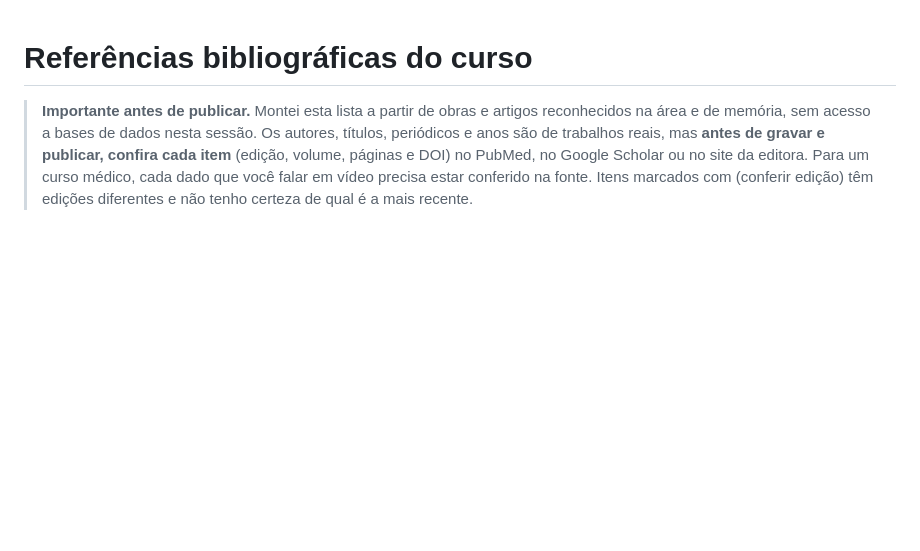
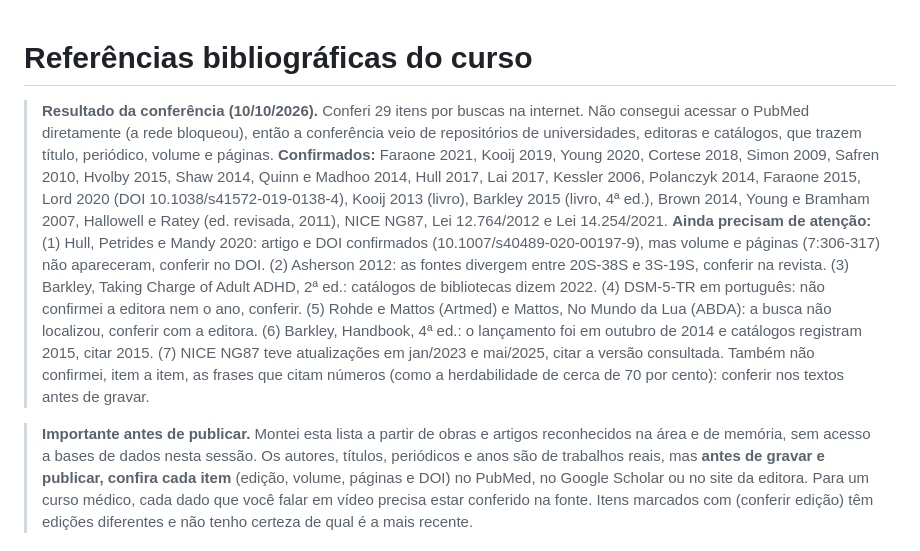
Before and after one commit to julianavelosolopes/JU, a Markdown page: roteiros/referencias.md, the part around the change. GitHub-like rendering; blank space fills up the shorter version.

```diff
--- a/roteiros/referencias.md
+++ b/roteiros/referencias.md
@@ -1,4 +1,7 @@
 # Referências bibliográficas do curso
+
+> **Resultado da conferência (10/10/2026).** Conferi 29 itens por buscas na internet. Não consegui acessar o PubMed diretamente (a rede bloqueou), então a conferência veio de repositórios de universidades, editoras e catálogos, que trazem título, periódico, volume e páginas. **Confirmados:** Faraone 2021, Kooij 2019, Young 2020, Cortese 2018, Simon 2009, Safren 2010, Hvolby 2015, Shaw 2014, Quinn e Madhoo 2014, Hull 2017, Lai 2017, Kessler 2006, Polanczyk 2014, Faraone 2015, Lord 2020 (DOI 10.1038/s41572-019-0138-4), Kooij 2013 (livro), Barkley 2015 (livro, 4ª ed.), Brown 2014, Young e Bramham 2007, Hallowell e Ratey (ed. revisada, 2011), NICE NG87, Lei 12.764/2012 e Lei 14.254/2021.
+> **Ainda precisam de atenção:** (1) Hull, Petrides e Mandy 2020: artigo e DOI confirmados (10.1007/s40489-020-00197-9), mas volume e páginas (7:306-317) não apareceram, conferir no DOI. (2) Asherson 2012: as fontes divergem entre 20S-38S e 3S-19S, conferir na revista. (3) Barkley, Taking Charge of Adult ADHD, 2ª ed.: catálogos de bibliotecas dizem 2022. (4) DSM-5-TR em português: não confirmei a editora nem o ano, conferir. (5) Rohde e Mattos (Artmed) e Mattos, No Mundo da Lua (ABDA): a busca não localizou, conferir com a editora. (6) Barkley, Handbook, 4ª ed.: o lançamento foi em outubro de 2014 e catálogos registram 2015, citar 2015. (7) NICE NG87 teve atualizações em jan/2023 e mai/2025, citar a versão consultada. Também não confirmei, item a item, as frases que citam números (como a herdabilidade de cerca de 70 por cento): conferir nos textos antes de gravar.
 
 > **Importante antes de publicar.** Montei esta lista a partir de obras e artigos reconhecidos na área e de memória, sem acesso a bases de dados nesta sessão. Os autores, títulos, periódicos e anos são de trabalhos reais, mas **antes de gravar e publicar, confira cada item** (edição, volume, páginas e DOI) no PubMed, no Google Scholar ou no site da editora. Para um curso médico, cada dado que você falar em vídeo precisa estar conferido na fonte. Itens marcados com (conferir edição) têm edições diferentes e não tenho certeza de qual é a mais recente.
 
```
Also changed, not shown: roteiros/modulo-5-tratamento.md (+2 -2 lines).
